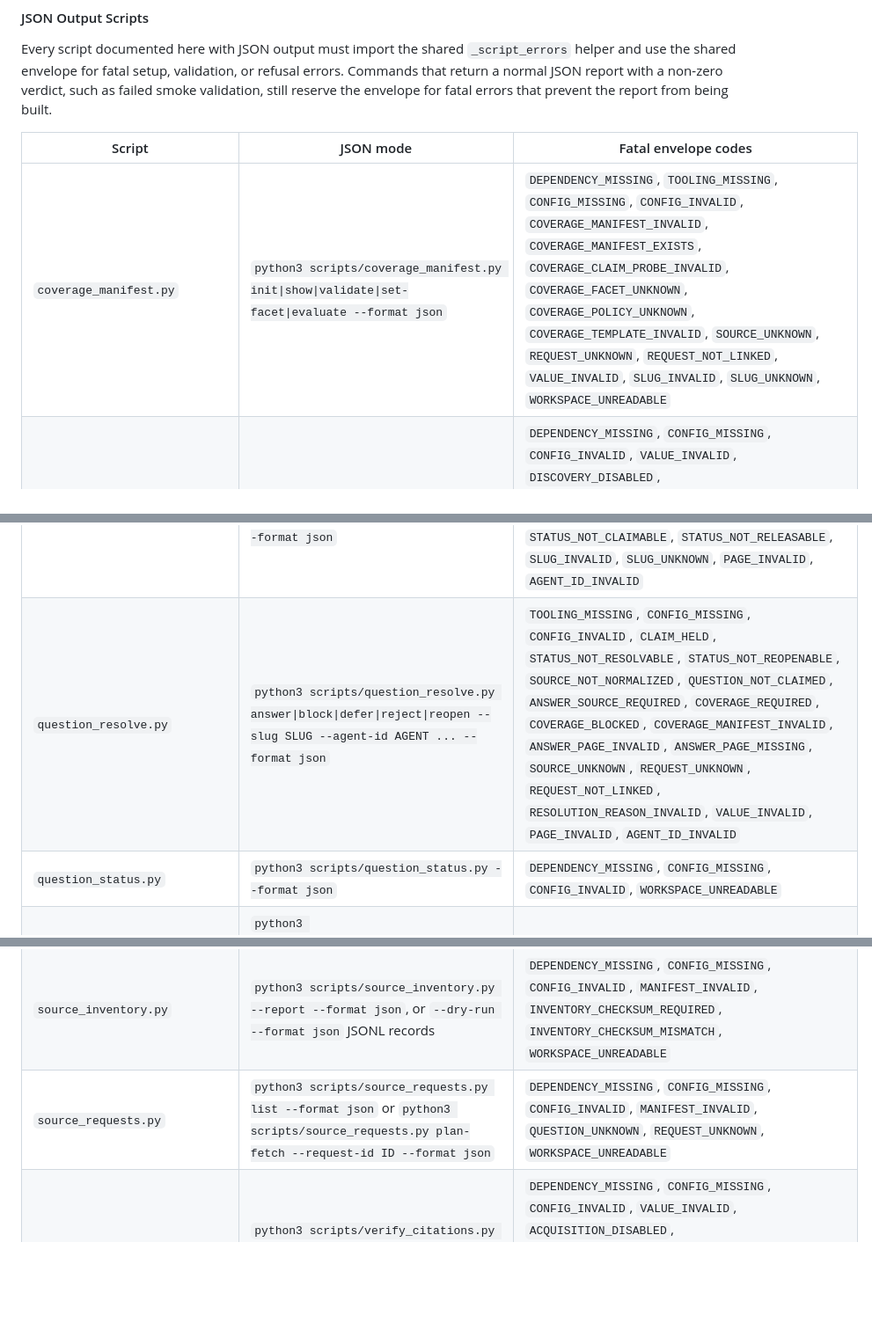
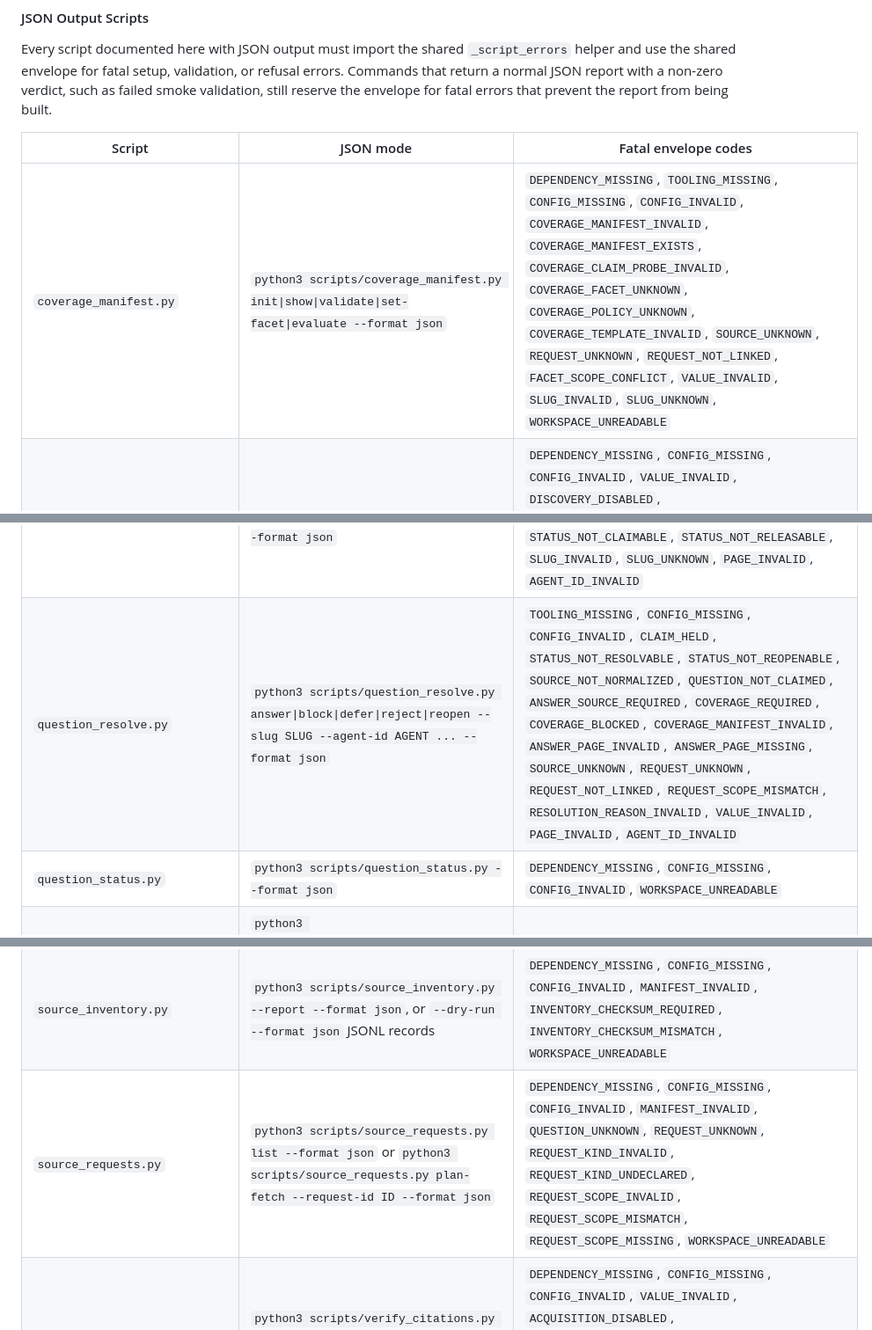
Before and after one commit to Denissvgn/evidence-wiki, a Markdown page: workspace-template/docs/orchestrator-handoff.md, 3 parts joined by grey strips. Shown at 88% size. GitHub-like rendering; blank space fills up the shorter version.

Commit message:
docs: list the CR-4 error codes on their per-script handoff rows
The Stable error codes table gained all six codes in the foundation commit,
but the JSON Output Scripts table names which codes each script can emit, and
those rows were left behind. The conformance test only checks table -> stable,
never source -> table, so nothing failed — an orchestrator reading the per-script
row would simply not know these refusals were possible.

Co-Authored-By: Claude Fable 5 <noreply@anthropic.com>
(cherry picked from commit d6a4b59b20740ad7e3fb9148e45410851fbec566)

```diff
--- a/workspace-template/docs/orchestrator-handoff.md
+++ b/workspace-template/docs/orchestrator-handoff.md
@@ -377,7 +377,7 @@ errors that prevent the report from being built.
 
 | Script | JSON mode | Fatal envelope codes |
 |--------|-----------|----------------------|
-| `coverage_manifest.py` | `python3 scripts/coverage_manifest.py init\|show\|validate\|set-facet\|evaluate --format json` | `DEPENDENCY_MISSING`, `TOOLING_MISSING`, `CONFIG_MISSING`, `CONFIG_INVALID`, `COVERAGE_MANIFEST_INVALID`, `COVERAGE_MANIFEST_EXISTS`, `COVERAGE_CLAIM_PROBE_INVALID`, `COVERAGE_FACET_UNKNOWN`, `COVERAGE_POLICY_UNKNOWN`, `COVERAGE_TEMPLATE_INVALID`, `SOURCE_UNKNOWN`, `REQUEST_UNKNOWN`, `REQUEST_NOT_LINKED`, `VALUE_INVALID`, `SLUG_INVALID`, `SLUG_UNKNOWN`, `WORKSPACE_UNREADABLE` |
+| `coverage_manifest.py` | `python3 scripts/coverage_manifest.py init\|show\|validate\|set-facet\|evaluate --format json` | `DEPENDENCY_MISSING`, `TOOLING_MISSING`, `CONFIG_MISSING`, `CONFIG_INVALID`, `COVERAGE_MANIFEST_INVALID`, `COVERAGE_MANIFEST_EXISTS`, `COVERAGE_CLAIM_PROBE_INVALID`, `COVERAGE_FACET_UNKNOWN`, `COVERAGE_POLICY_UNKNOWN`, `COVERAGE_TEMPLATE_INVALID`, `SOURCE_UNKNOWN`, `REQUEST_UNKNOWN`, `REQUEST_NOT_LINKED`, `FACET_SCOPE_CONFLICT`, `VALUE_INVALID`, `SLUG_INVALID`, `SLUG_UNKNOWN`, `WORKSPACE_UNREADABLE` |
 | `discover_sources.py` | `python3 scripts/discover_sources.py --format json <command>` | `DEPENDENCY_MISSING`, `CONFIG_MISSING`, `CONFIG_INVALID`, `VALUE_INVALID`, `DISCOVERY_DISABLED`, `DISCOVERY_PROVIDER_DISABLED`, `NOT_IMPLEMENTED`, `DISCOVERY_NETWORK_ERROR`, `DISCOVERY_RESPONSE_INVALID`, `ARXIV_RATE_LIMITED`, `OPENALEX_AUTH_REQUIRED`, `OPENALEX_RATE_LIMITED`, `SEARCH_PROVIDER_DISABLED`, `SEARCH_PROVIDER_FAILED`, `GITHUB_AUTH_REQUIRED`, `GITHUB_RATE_LIMITED`, `CANDIDATE_UNKNOWN`, `REQUEST_UNKNOWN`, `REQUEST_NOT_OPEN`, `QUESTION_UNKNOWN`, `DISCOVERY_RUN_STATE_INVALID`, `DISCOVERY_RUN_RECOVERY_REQUIRED`, `DISCOVERY_RUN_ID_INVALID`, `DISCOVERY_RUN_UNKNOWN`, `DISCOVERY_RUN_TERMINAL`, `DISCOVERY_RUN_ID_REQUIRED`, `ACADEMIC_PROVIDER_REQUEST_LEDGER_INVALID`, `ACADEMIC_PROVIDER_REQUEST_BUDGET_EXCEEDED`, `ACADEMIC_PROVIDER_REQUEST_LEDGER_WRITE_FAILED`, `WORKSPACE_UNREADABLE` |
 | `doctor.py` | `python3 scripts/doctor.py --format json` | `WORKSPACE_UNREADABLE` for fatal setup exceptions; missing capabilities are normal report checks. |
 | `export_answers.py` | `python3 scripts/export_answers.py --format json` or `--format jsonl` | `DEPENDENCY_MISSING`, `TOOLING_MISSING`, `CONFIG_MISSING`, `CONFIG_INVALID`, `HANDOFF_SIGNATURE_INVALID`, `WORKSPACE_UNREADABLE` |
@@ -388,14 +388,14 @@ errors that prevent the report from being built.
 | `orchestration_controller.py` | `python3 scripts/orchestration_controller.py start\|next\|submit\|status --format json` | `CONFIG_MISSING`, `CONFIG_INVALID`, `ORCHESTRATION_ID_INVALID`, `ACTION_ID_INVALID`, `AGENT_ID_INVALID`, `ORCHESTRATION_EXISTS`, `ORCHESTRATION_UNKNOWN`, `ORCHESTRATION_STATE_INVALID`, `ORCHESTRATION_EVENTS_INVALID`, `ORCHESTRATION_OWNER_MISMATCH`, `ORCHESTRATION_WRITE_FAILED`, `ORCHESTRATION_WORKSPACE_UNSAFE`, `ORCHESTRATION_PROVIDER_POLICY_CHANGED`, `ORCHESTRATION_DELEGATION_CHANGED`, `ORCHESTRATION_CONTROL_REPAIR_REQUIRED`, `ORCHESTRATION_TRUSTED_INPUT_UNSAFE`, `ORCHESTRATION_TRUSTED_INPUT_CHANGED`, `ORCHESTRATION_LEGACY_ACTION_UNBOUND`, `ACTION_NOT_PENDING`, `RESULT_UNREADABLE`, `RESULT_INVALID`, `RESULT_CONFLICT`, `ORCHESTRATION_POSTCONDITION_FAILED`, `WORK_ORDER_INVALID`, `CANDIDATE_STORE_INVALID`, `SOURCE_REQUESTS_INVALID`, `WORKSPACE_UNREADABLE` |
 | `query_index.py` | `python3 scripts/query_index.py QUERY --format json` | `DEPENDENCY_MISSING`, `CONFIG_MISSING`, `CONFIG_INVALID`, `MANIFEST_MISSING`, `MANIFEST_INVALID`, `QUERY_MISSING`, `WORKSPACE_UNREADABLE` |
 | `question_claim.py` | `python3 scripts/question_claim.py claim --slug SLUG --agent-id AGENT --format json` | `TOOLING_MISSING`, `CONFIG_MISSING`, `CONFIG_INVALID`, `CLAIM_HELD`, `CLAIM_NOT_STALE`, `STEAL_THRESHOLD_REQUIRED`, `STEAL_FLAG_REQUIRED`, `STEAL_NOT_APPLICABLE`, `STATUS_NOT_CLAIMABLE`, `STATUS_NOT_RELEASABLE`, `SLUG_INVALID`, `SLUG_UNKNOWN`, `PAGE_INVALID`, `AGENT_ID_INVALID` |
-| `question_resolve.py` | `python3 scripts/question_resolve.py answer\|block\|defer\|reject\|reopen --slug SLUG --agent-id AGENT ... --format json` | `TOOLING_MISSING`, `CONFIG_MISSING`, `CONFIG_INVALID`, `CLAIM_HELD`, `STATUS_NOT_RESOLVABLE`, `STATUS_NOT_REOPENABLE`, `SOURCE_NOT_NORMALIZED`, `QUESTION_NOT_CLAIMED`, `ANSWER_SOURCE_REQUIRED`, `COVERAGE_REQUIRED`, `COVERAGE_BLOCKED`, `COVERAGE_MANIFEST_INVALID`, `ANSWER_PAGE_INVALID`, `ANSWER_PAGE_MISSING`, `SOURCE_UNKNOWN`, `REQUEST_UNKNOWN`, `REQUEST_NOT_LINKED`, `RESOLUTION_REASON_INVALID`, `VALUE_INVALID`, `PAGE_INVALID`, `AGENT_ID_INVALID` |
+| `question_resolve.py` | `python3 scripts/question_resolve.py answer\|block\|defer\|reject\|reopen --slug SLUG --agent-id AGENT ... --format json` | `TOOLING_MISSING`, `CONFIG_MISSING`, `CONFIG_INVALID`, `CLAIM_HELD`, `STATUS_NOT_RESOLVABLE`, `STATUS_NOT_REOPENABLE`, `SOURCE_NOT_NORMALIZED`, `QUESTION_NOT_CLAIMED`, `ANSWER_SOURCE_REQUIRED`, `COVERAGE_REQUIRED`, `COVERAGE_BLOCKED`, `COVERAGE_MANIFEST_INVALID`, `ANSWER_PAGE_INVALID`, `ANSWER_PAGE_MISSING`, `SOURCE_UNKNOWN`, `REQUEST_UNKNOWN`, `REQUEST_NOT_LINKED`, `REQUEST_SCOPE_MISMATCH`, `RESOLUTION_REASON_INVALID`, `VALUE_INVALID`, `PAGE_INVALID`, `AGENT_ID_INVALID` |
 | `question_status.py` | `python3 scripts/question_status.py --format json` | `DEPENDENCY_MISSING`, `CONFIG_MISSING`, `CONFIG_INVALID`, `WORKSPACE_UNREADABLE` |
 | `publication_readiness.py` | `python3 scripts/publication_readiness.py --format json` or `python3 scripts/publication_readiness.py --format json bundle --run-id RUN_ID` | `CONFIG_MISSING`, `CONFIG_INVALID`, `RUN_ID_INVALID`, `WORKSPACE_UNREADABLE` |
 | `run_controller.py` | `python3 scripts/run_controller.py start\|transition\|status\|event\|finish --format json` | `TOOLING_MISSING`, `CONFIG_MISSING`, `CONFIG_INVALID`, `RUN_ID_REQUIRED`, `RUN_ID_INVALID`, `RUN_EXISTS`, `RUN_UNKNOWN`, `RUN_STATE_INVALID`, `RUN_TRANSITION_INVALID`, `RUN_TERMINAL`, `FINAL_VERDICT_REQUIRED`, `EVENT_DATA_INVALID`, `VALUE_INVALID`, `AGENT_ID_INVALID`, `WORKSPACE_UNREADABLE` |
 | `run_report.py` | `python3 scripts/run_report.py baseline --output PATH --format json`, `python3 scripts/run_report.py --baseline PATH --format json`, or `python3 scripts/run_report.py --run-id RUN_ID --format json` | `DEPENDENCY_MISSING`, `TOOLING_MISSING`, `CONFIG_MISSING`, `CONFIG_INVALID`, `BASELINE_MISSING`, `BASELINE_INVALID`, `RUN_ID_REQUIRED`, `RUN_ID_INVALID`, `RUN_UNKNOWN`, `RUN_STATE_INVALID`, `WORKSPACE_UNREADABLE` |
 | `smoke_validate_workspace.py` | `python3 scripts/smoke_validate_workspace.py --format json` | `DEPENDENCY_MISSING`, `CONFIG_MISSING`, `CONFIG_INVALID`, `WORKSPACE_UNREADABLE` |
 | `source_inventory.py` | `python3 scripts/source_inventory.py --report --format json`, or `--dry-run --format json` JSONL records | `DEPENDENCY_MISSING`, `CONFIG_MISSING`, `CONFIG_INVALID`, `MANIFEST_INVALID`, `INVENTORY_CHECKSUM_REQUIRED`, `INVENTORY_CHECKSUM_MISMATCH`, `WORKSPACE_UNREADABLE` |
-| `source_requests.py` | `python3 scripts/source_requests.py list --format json` or `python3 scripts/source_requests.py plan-fetch --request-id ID --format json` | `DEPENDENCY_MISSING`, `CONFIG_MISSING`, `CONFIG_INVALID`, `MANIFEST_INVALID`, `QUESTION_UNKNOWN`, `REQUEST_UNKNOWN`, `WORKSPACE_UNREADABLE` |
+| `source_requests.py` | `python3 scripts/source_requests.py list --format json` or `python3 scripts/source_requests.py plan-fetch --request-id ID --format json` | `DEPENDENCY_MISSING`, `CONFIG_MISSING`, `CONFIG_INVALID`, `MANIFEST_INVALID`, `QUESTION_UNKNOWN`, `REQUEST_UNKNOWN`, `REQUEST_KIND_INVALID`, `REQUEST_KIND_UNDECLARED`, `REQUEST_SCOPE_INVALID`, `REQUEST_SCOPE_MISMATCH`, `REQUEST_SCOPE_MISSING`, `WORKSPACE_UNREADABLE` |
 | `verify_citations.py` | `python3 scripts/verify_citations.py --format json`, optionally `--live --provider arxiv\|openalex` | `DEPENDENCY_MISSING`, `CONFIG_MISSING`, `CONFIG_INVALID`, `VALUE_INVALID`, `ACQUISITION_DISABLED`, `ACQUISITION_PROVIDER_DISABLED`, `ACQUISITION_NETWORK_ERROR`, `ACQUISITION_RESPONSE_INVALID`, `WORKSPACE_UNREADABLE` |
 | `workspace_status.py` | `python3 scripts/workspace_status.py --format json`, `--check-complete --format json`, or `--run-id RUN_ID --format json` | `DEPENDENCY_MISSING`, `TOOLING_MISSING`, `CONFIG_MISSING`, `CONFIG_INVALID`, `RUN_ID_INVALID`, `RUN_UNKNOWN`, `RUN_STATE_INVALID`, `WORKSPACE_UNREADABLE` |
 
```
